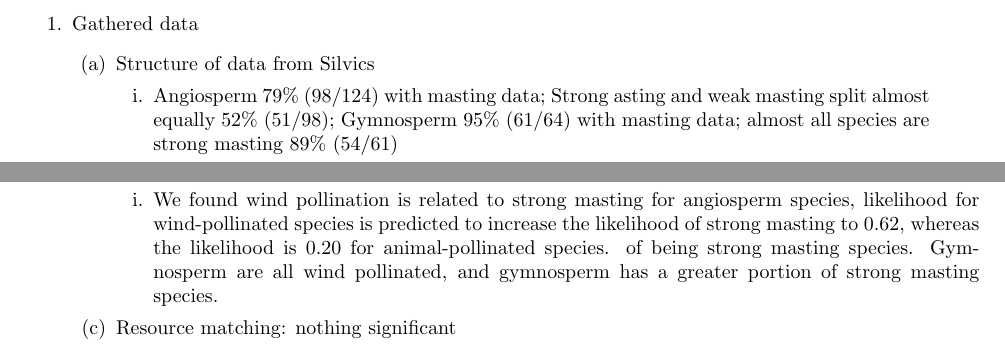
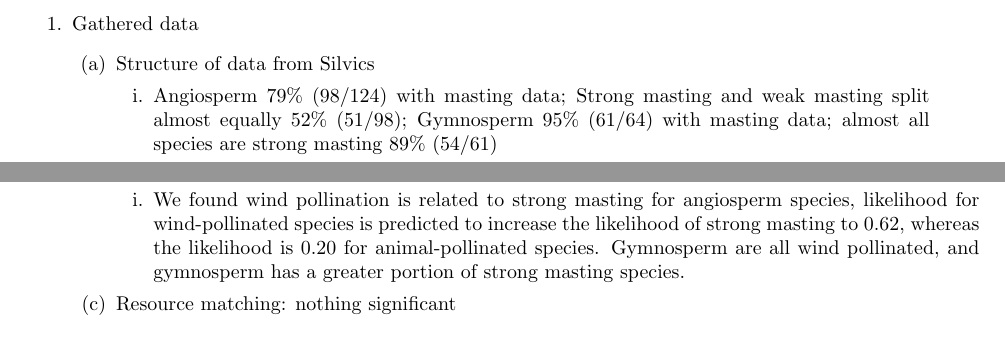
Before and after one commit to wangxm-forest/mast_trait, a LaTeX document (docs/resultFigures.tex): two parts of pages 1 and 4 of 9, joined at a grey line, cut so that both start at the same text. Compiled offline with pdfLaTeX; a LaTeX package or settings file that is missing is left out.

Commit message:
some edits on the results outline

```diff
--- a/docs/resultFigures.tex
+++ b/docs/resultFigures.tex
@@ -24,7 +24,7 @@
 \item Structure of data from Silvics
 \begin{enumerate}
 
-\item Angiosperm 79\% (98/124) with masting data; Strong asting and weak masting split almost equally 52\% (51/98); Gymnosperm 95\% (61/64) with masting data; almost all species are strong masting 89\% (54/61)
+\item Angiosperm 79\% (98/124) with masting data; Strong masting and weak masting split almost equally 52\% (51/98); Gymnosperm 95\% (61/64) with masting data; almost all species are strong masting 89\% (54/61)
 \end{enumerate}
 
 \item Number of traits for different hypotheses
@@ -74,8 +74,7 @@ And this increase is stronger in biotic-dispersed seed group, tripling of seed w
 \end{enumerate}
 \item Pollination satiation: wind pollination for angiosperm
 \begin{enumerate}
-\item We found wind pollination is related to strong masting for angiosperm species, likelihood for wind-pollinated species is predicted to increase the likelihood of strong masting to 0.62, whereas the likelihood is 0.20 for animal-pollinated species.
-of being strong masting species. Gymnosperm are all wind pollinated, and gymnosperm has a greater portion of strong masting species.
+\item We found wind pollination is related to strong masting for angiosperm species, likelihood for wind-pollinated species is predicted to increase the likelihood of strong masting to 0.62, whereas the likelihood is 0.20 for animal-pollinated species. Gymnosperm are all wind pollinated, and gymnosperm has a greater portion of strong masting species.
 \end{enumerate}
 \item Resource matching: nothing significant
 
```
Also changed, not shown: docs/resultFigures.pdf, docs/resultFigures.tex (10 more changed lines), 1 other file.
